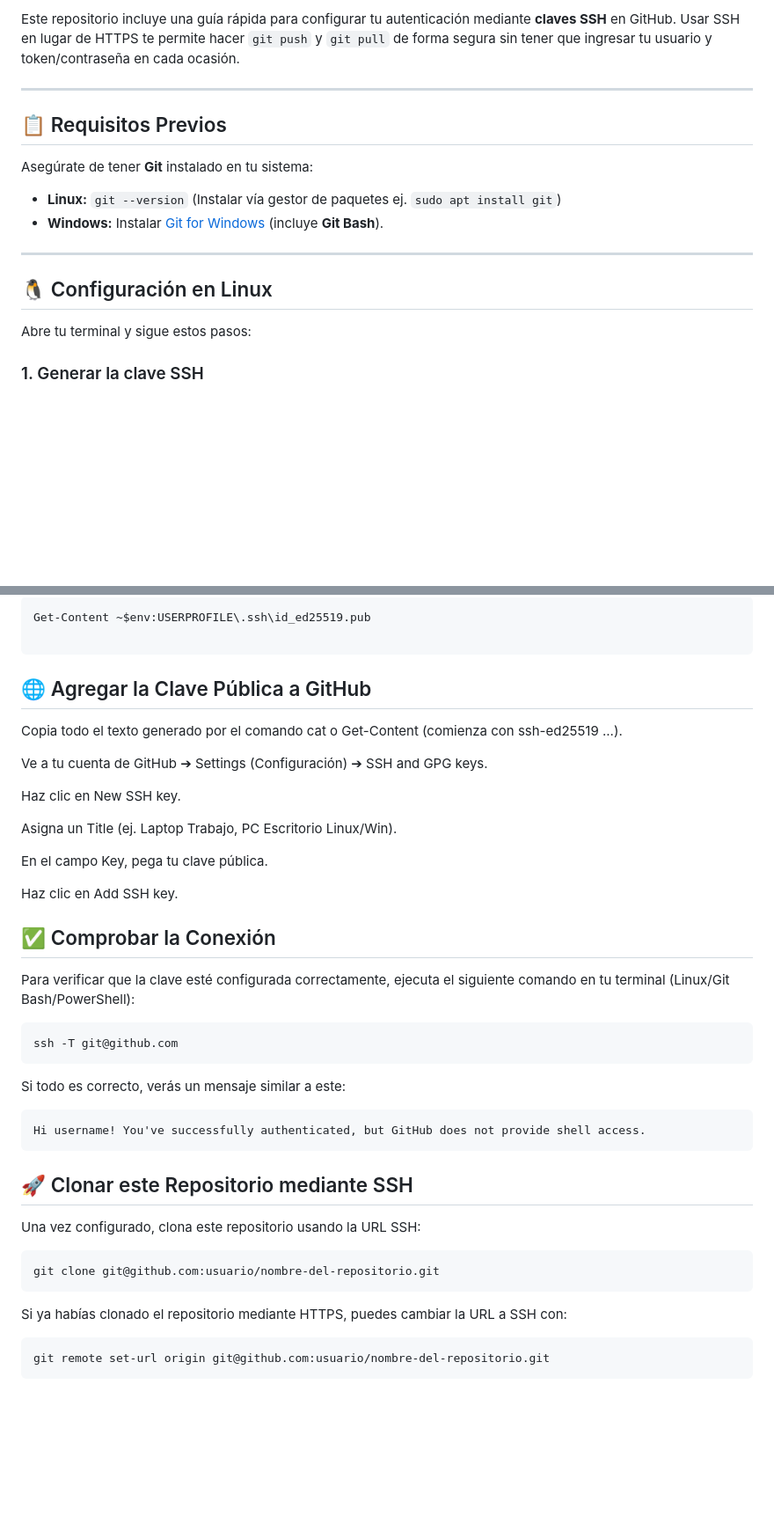
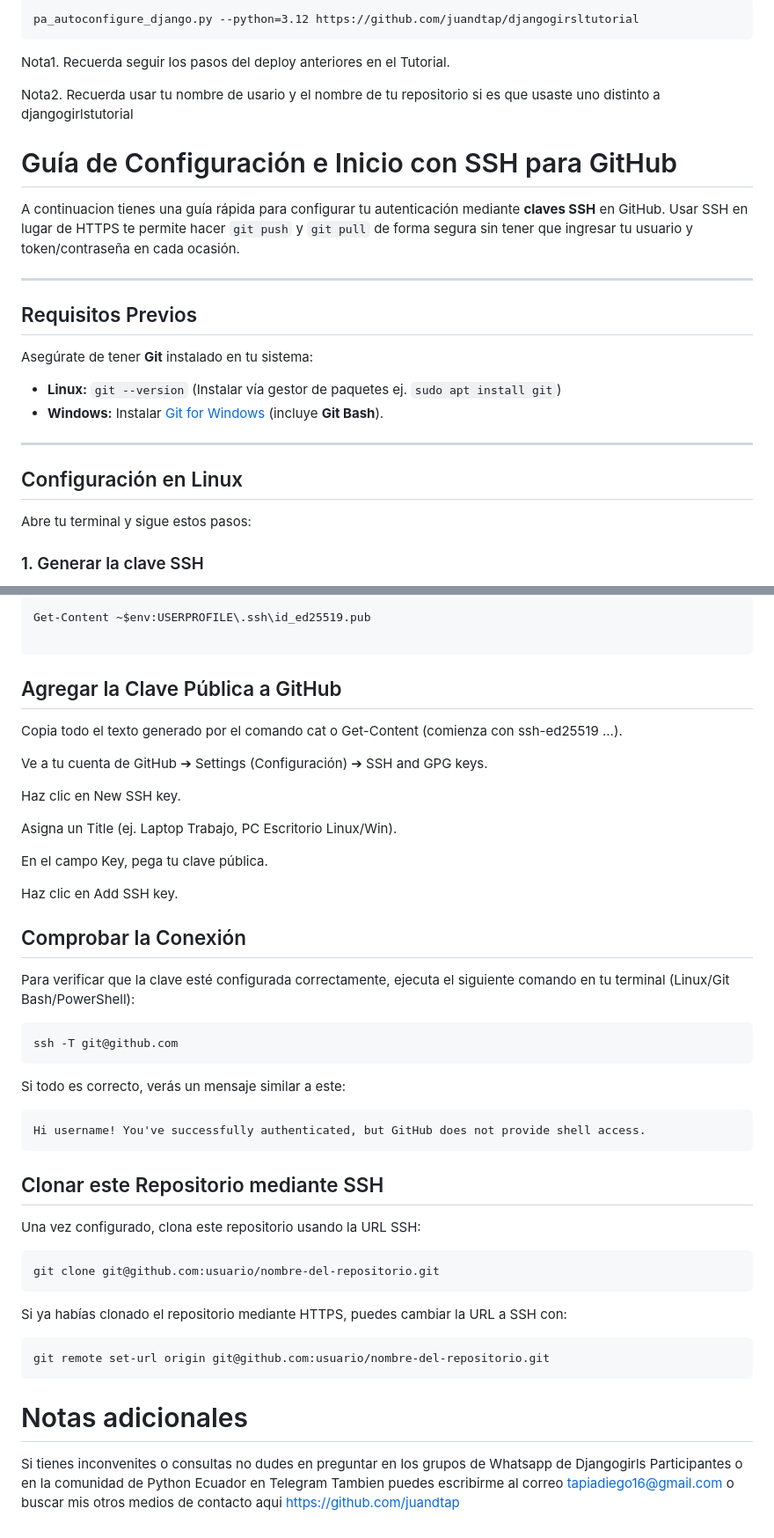
Before and after one commit to juandtap/djangogirlstutorial, a Markdown page: README.md, 2 parts joined by grey strips. Shown at 88% size. Drawn GitHub-style; blank space fills up the shorter version.

Commit message:
Revise README with Django Girls Tutorial details
Updated README to include Django Girls Tutorial and instructions for cloning and running the project.

````diff
--- a/README.md
+++ b/README.md
@@ -10,9 +78,19 @@ Nota. En el ambiente de pythonanywhere trabajan con la version 3.12 o 3.13 si se
 
-Este repositorio incluye una guía rápida para configurar tu autenticación mediante **claves SSH** en GitHub. Usar SSH en lugar de HTTPS te permite hacer `git push` y `git pull` de forma segura sin tener que ingresar tu usuario y token/contraseña en cada ocasión.
+```
+pa_autoconfigure_django.py --python=3.12 https://github.com/juandtap/djangogirsltutorial
+```
+
+Nota1. Recuerda seguir los pasos del deploy anteriores en el Tutorial.
+
+Nota2. Recuerda usar tu nombre de usario y el nombre de tu repositorio si es que usaste uno distinto a djangogirlstutorial
+
+#  Guía de Configuración e Inicio con SSH para GitHub
+
+A continuacion tienes una guía rápida para configurar tu autenticación mediante **claves SSH** en GitHub. Usar SSH en lugar de HTTPS te permite hacer `git push` y `git pull` de forma segura sin tener que ingresar tu usuario y token/contraseña en cada ocasión.
 
 ---
 
-## 📋 Requisitos Previos
+##  Requisitos Previos
 
 Asegúrate de tener **Git** instalado en tu sistema:
 * **Linux:** `git --version` (Instalar vía gestor de paquetes ej. `sudo apt install git`)
@@ -20,7 +98,7 @@ Asegúrate de tener **Git** instalado en tu sistema:
 
 ---
 
-## 🐧 Configuración en Linux
+##  Configuración en Linux
 
 Abre tu terminal y sigue estos pasos:
 
@@ -90,7 +168,7 @@ Get-Content ~$env:USERPROFILE\.ssh\id_ed25519.pub
 
 ```
 
-## 🌐 Agregar la Clave Pública a GitHub
+##  Agregar la Clave Pública a GitHub
 Copia todo el texto generado por el comando cat o Get-Content (comienza con ssh-ed25519 ...).
 
 Ve a tu cuenta de GitHub ➔ Settings (Configuración) ➔ SSH and GPG keys.
@@ -103,7 +181,7 @@ En el campo Key, pega tu clave pública.
 
 Haz clic en Add SSH key.
 
-## ✅ Comprobar la Conexión
+##  Comprobar la Conexión
 Para verificar que la clave esté configurada correctamente, ejecuta el siguiente comando en tu terminal (Linux/Git Bash/PowerShell):
 
 ```
@@ -115,7 +193,7 @@ Hi username! You've successfully authenticated, but GitHub does not provide shel
 ```
 
 
-## 🚀 Clonar este Repositorio mediante SSH
+##  Clonar este Repositorio mediante SSH
 Una vez configurado, clona este repositorio usando la URL SSH:
 
 ```
@@ -127,3 +205,8 @@ Si ya habías clonado el repositorio mediante HTTPS, puedes cambiar la URL a SSH
 ```
 git remote set-url origin git@github.com:usuario/nombre-del-repositorio.git
 ```
+
+# Notas adicionales
+
+Si tienes inconvenites o consultas no dudes en preguntar en los grupos de Whatsapp de Djangogirls Participantes o en la comunidad de Python Ecuador en Telegram
+Tambien puedes escribirme al correo tapiadiego16@gmail.com o buscar mis otros medios de contacto aqui [https://github.com/juandtap](https://github.com/juandtap)
````
Also changed, not shown: other parts of README.md (+72 -4 lines).
